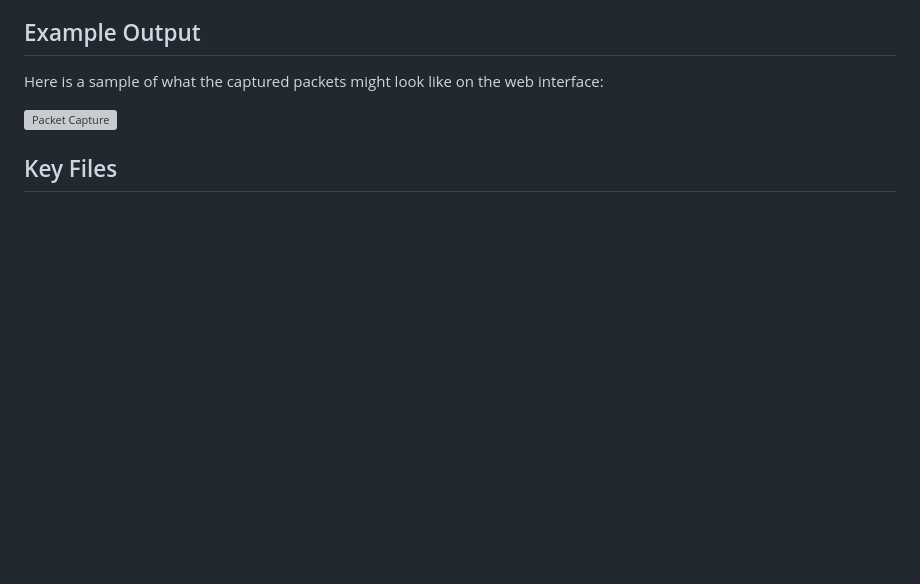
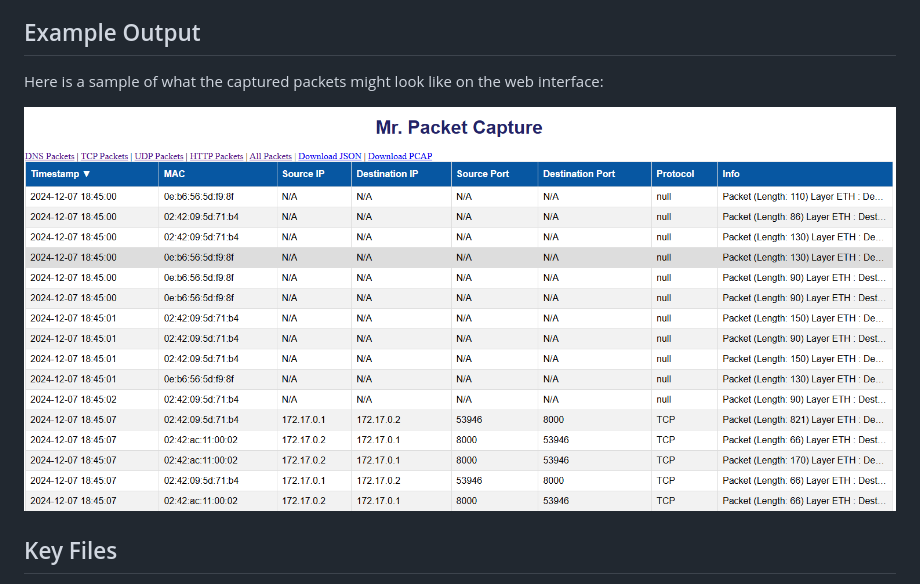
Before and after one commit to rbodnar75/pyshark-projects-playground, a Markdown page: README.md, the part around the change. GitHub-like rendering; pictures changed too: Images/MrPacketCapture.png (added); blank space fills up the shorter version; grey boxes are pictures that could not be loaded.

Commit message:
Added Screenshot

```diff
--- a/README.md
+++ b/README.md
@@ -55,7 +55,7 @@ Open your web browser and navigate to `http://localhost:5001`. You will see the
 
 Here is a sample of what the captured packets might look like on the web interface:
 
-![Packet Capture](path/to/screenshot.png)
+![Packet Capture](./Images/MrPacketCapture.png)
 
 ## Key Files
 
```
